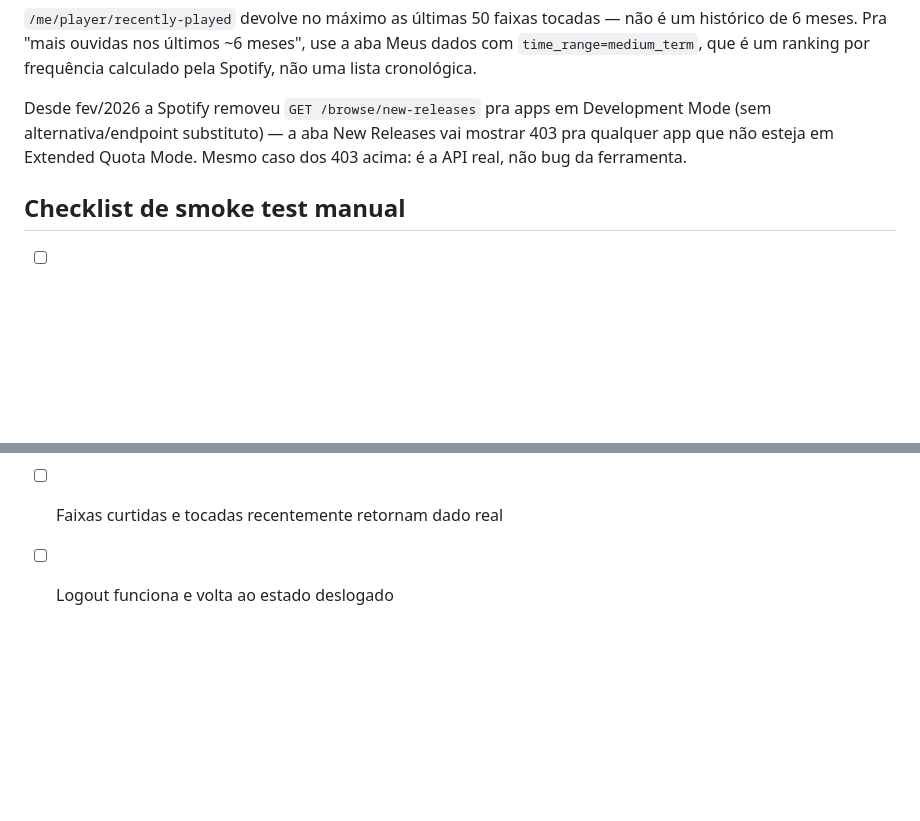
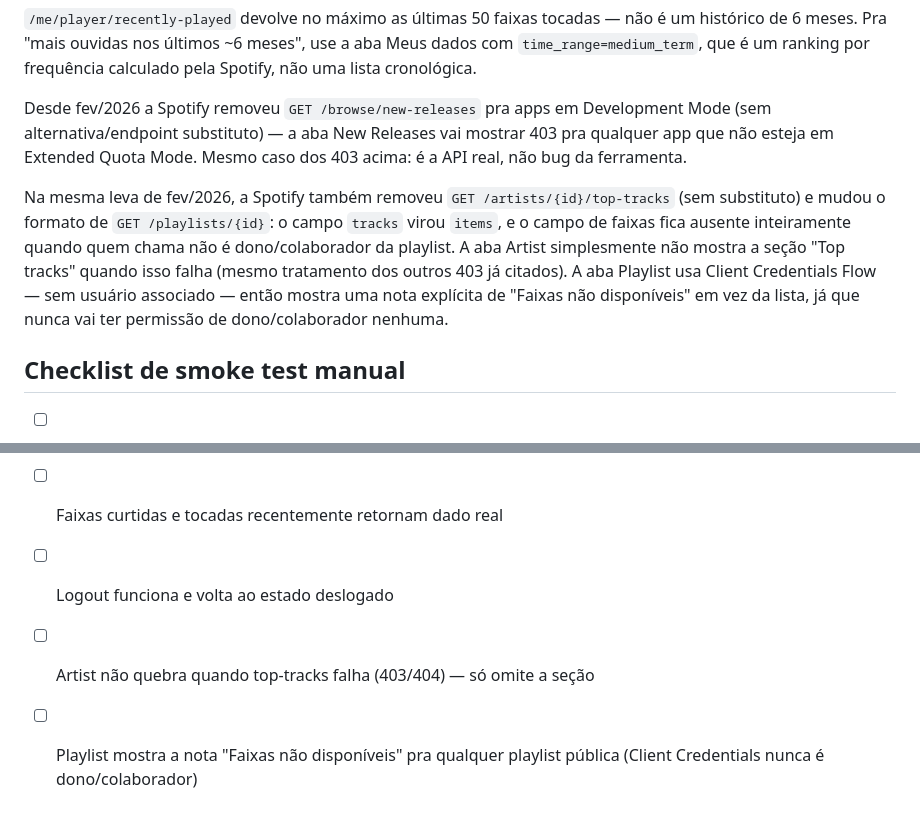
Before and after one commit to Lucas-AV/Grupo-8-ResIA, a Markdown page: spotify_explorer/README.md, 2 parts joined by grey strips. Drawn GitHub-style; blank space fills up the shorter version.

Commit message:
docs: document artist top-tracks removal and playlist items restriction

```diff
--- a/spotify_explorer/README.md
+++ b/spotify_explorer/README.md
@@ -94,6 +94,17 @@ Releases vai mostrar 403 pra qualquer app que não esteja em Extended
 Quota Mode. Mesmo caso dos 403 acima: é a API real, não bug da
 ferramenta.
 
+Na mesma leva de fev/2026, a Spotify também removeu
+`GET /artists/{id}/top-tracks` (sem substituto) e mudou o formato de
+`GET /playlists/{id}`: o campo `tracks` virou `items`, e o campo de
+faixas fica ausente inteiramente quando quem chama não é
+dono/colaborador da playlist. A aba Artist simplesmente não mostra a
+seção "Top tracks" quando isso falha (mesmo tratamento dos outros 403
+já citados). A aba Playlist usa Client Credentials Flow — sem usuário
+associado — então mostra uma nota explícita de "Faixas não
+disponíveis" em vez da lista, já que nunca vai ter permissão de
+dono/colaborador nenhuma.
+
 ## Checklist de smoke test manual
 
 - [ ] App sobe sem `.env` preenchido e mostra o aviso de credenciais faltando
@@ -106,3 +117,7 @@ ferramenta.
 - [ ] Top tracks/artists funciona nas 3 janelas de tempo
 - [ ] Faixas curtidas e tocadas recentemente retornam dado real
 - [ ] Logout funciona e volta ao estado deslogado
+- [ ] Artist não quebra quando top-tracks falha (403/404) — só omite
+      a seção
+- [ ] Playlist mostra a nota "Faixas não disponíveis" pra qualquer
+      playlist pública (Client Credentials nunca é dono/colaborador)
```
